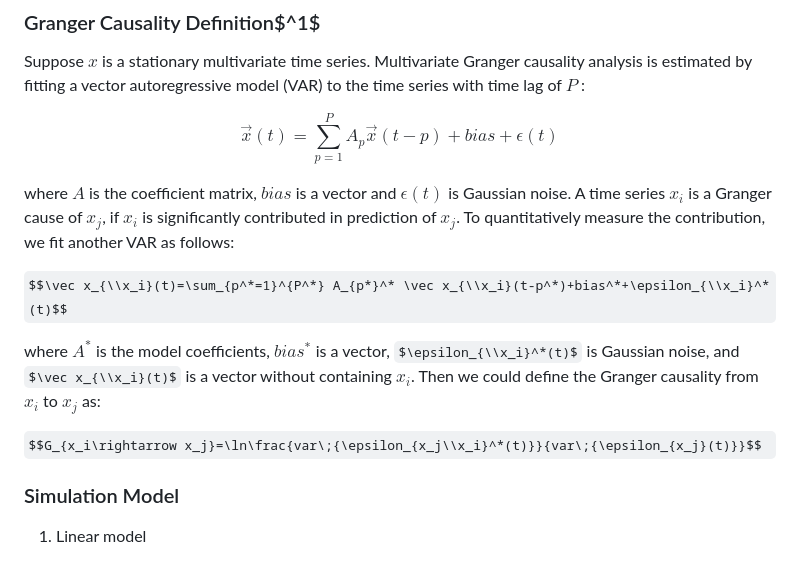
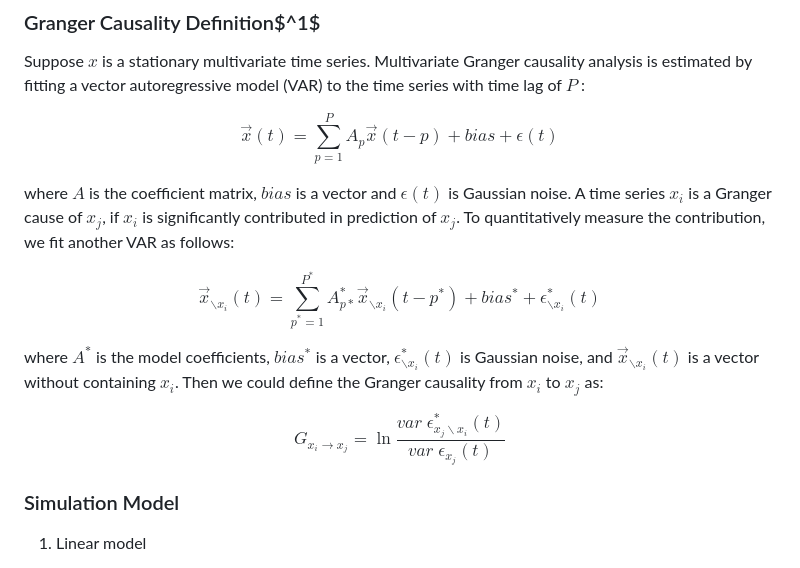
Before and after one commit to limpins/Deep-Learning-for-Time-Series, a Markdown page: README.md, the part around the change. Rendered like a GitHub page; some formulas as TeX source.

```diff
--- a/README.md
+++ b/README.md
@@ -14,15 +14,22 @@ Email: autuanliu@163.com
 ### Granger Causality Definition$^1$
 Suppose $x$ is a stationary multivariate time series. Multivariate Granger causality analysis is estimated by fitting a vector autoregressive model (VAR) to the time series with time lag of $P$ :
 
-$$\vec x(t)=\sum_{p=1}^P A_p \vec x(t-p)+bias+\epsilon(t)$$
+$$
+\tag{1}\vec x(t)=\sum_{p=1}^P A_p \vec x(t-p)+bias+\epsilon(t)
+$$
 
 where $A$ is the coefficient matrix, $bias$ is a vector and $\epsilon(t)$ is Gaussian noise. A time series $x_i$ is a Granger cause of $x_j$, if $x_i$ is significantly contributed in prediction of $x_j$. To quantitatively measure the contribution, we fit another VAR as follows:
 
-$$\vec x_{\\x_i}(t)=\sum_{p^*=1}^{P^*} A_{p*}^* \vec x_{\\x_i}(t-p^*)+bias^*+\epsilon_{\\x_i}^*(t)$$
+$$
+\tag{2}\vec x_{\backslash x_i}(t)=\sum_{p^*=1}^{P^*} A_{p*}^* \vec x_{\backslash x_i}(t-p^*)+bias^*+\epsilon_{\backslash x_i}^*(t)
+$$
 
-where $A^*$ is the model coefficients, $bias^*$ is a vector, $\epsilon_{\\x_i}^*(t)$ is Gaussian noise, and $\vec x_{\\x_i}(t)$ is a vector without containing $x_i$. Then we could define the Granger causality from $x_i$ to $x_j$ as:
+where $A^*$ is the model coefficients, $bias^*$ is a vector, $\epsilon_{\backslash x_i}^*(t)$ is Gaussian noise, and $\vec x_{\backslash x_i}(t)$ is a vector without containing $x_i$. Then we could define the Granger causality from $x_i$ to $x_j$ as:
 
-$$G_{x_i\rightarrow x_j}=\ln\frac{var\;{\epsilon_{x_j\\x_i}^*(t)}}{var\;{\epsilon_{x_j}(t)}}$$
+$$
+\tag{3}G_{x_i\rightarrow x_j}=\ln\frac{var\;{\epsilon_{x_j\backslash x_i}^*(t)}}{var\;{\epsilon_{x_j}(t)}}
+$$
+
 ### Simulation Model
 1. Linear model
     * formula
```
Also changed, not shown: images/without_NUE/longlag_nonlinear_signals_Granger_Matrix.png, 1 other file.
